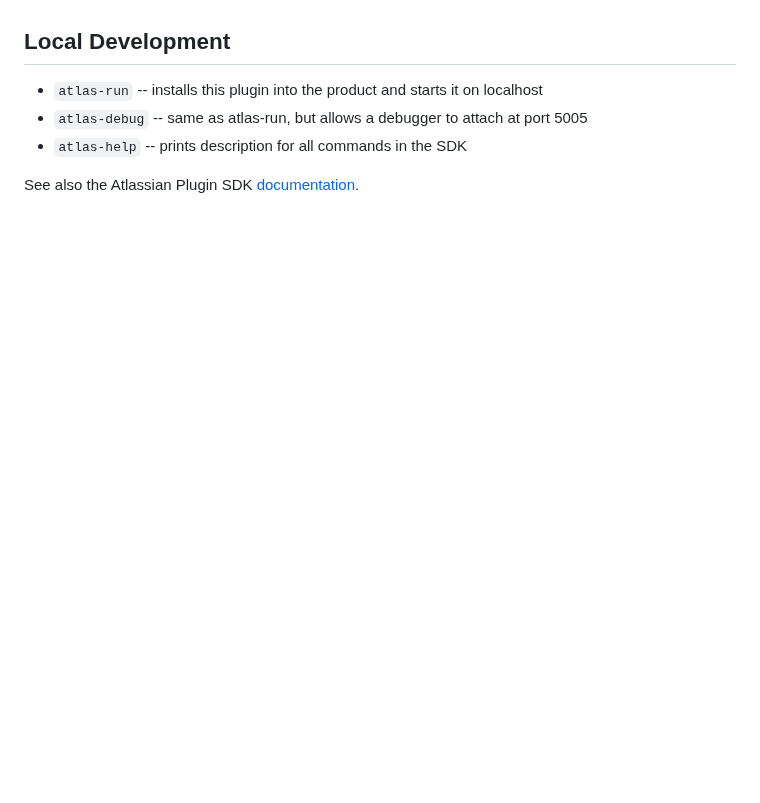
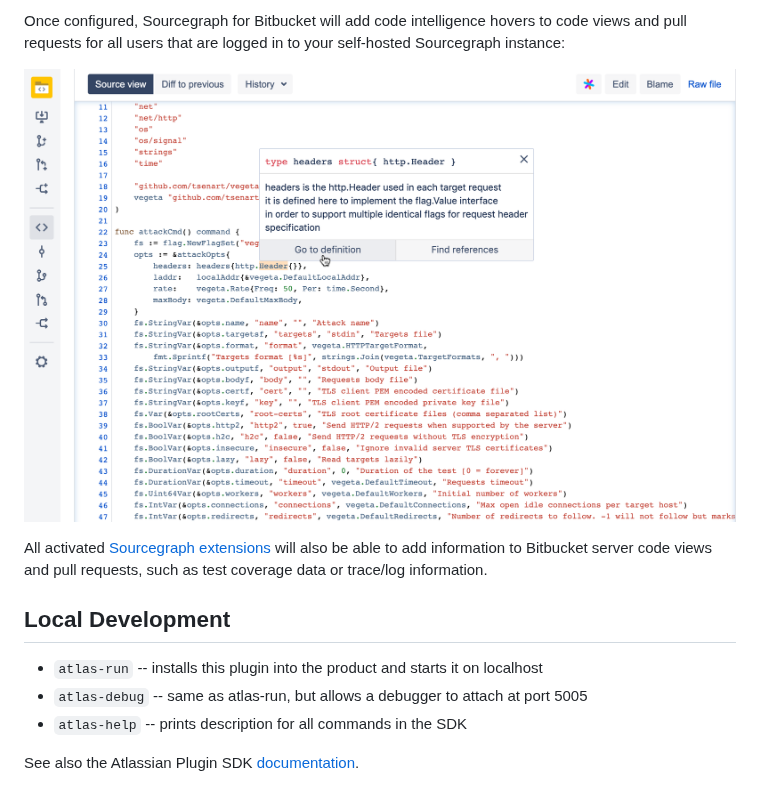
Before and after one commit to sourcegraph/bitbucket-server-plugin, a Markdown page: README.md, the part around one of its changes. GitHub-like rendering; pictures changed too: img/code-intelligence.png (added); blank space fills up the shorter version.

```diff
--- a/README.md
+++ b/README.md
@@ -4,3 +32,8 @@ Sourcegraph's Bitbucket Server integration adds code intelligence to Bitbucket S
+Once configured, Sourcegraph for Bitbucket will add code intelligence hovers to code views and pull requests for all users that are logged in to your self-hosted Sourcegraph instance:
+
+![Code intelligence](img/code-intelligence.png)
+
+All activated [Sourcegraph extensions](https://docs.sourcegraph.com/extensions) will also be able to add information to Bitbucket server code views and pull requests, such as test coverage data or trace/log information.
 
 ## Local Development
 
```
Also changed, not shown: other parts of README.md (+30 -2 lines), img/add-ons.png (added), img/sourcegraph-settings.png (added), 1 other file.
